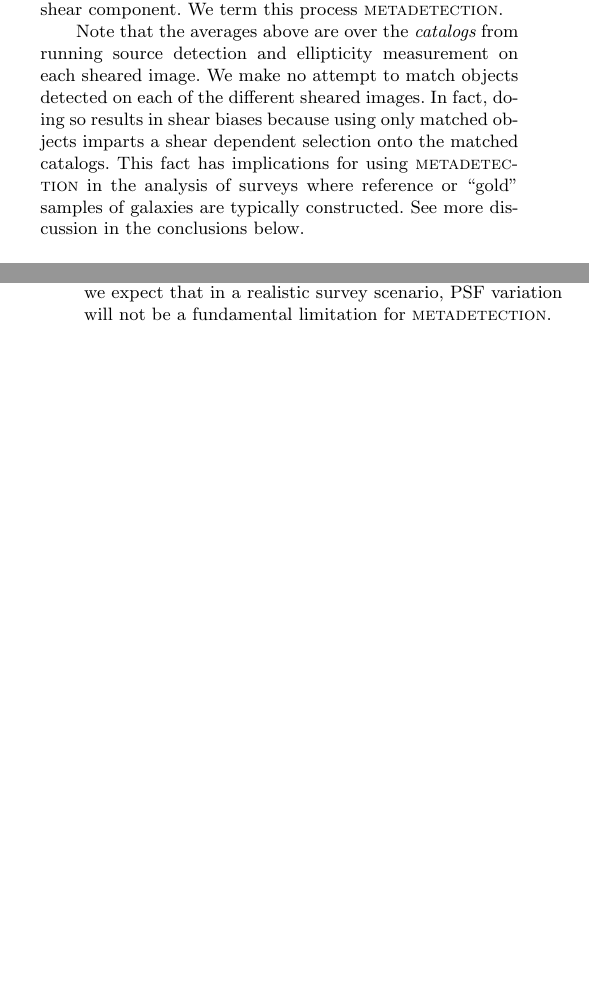
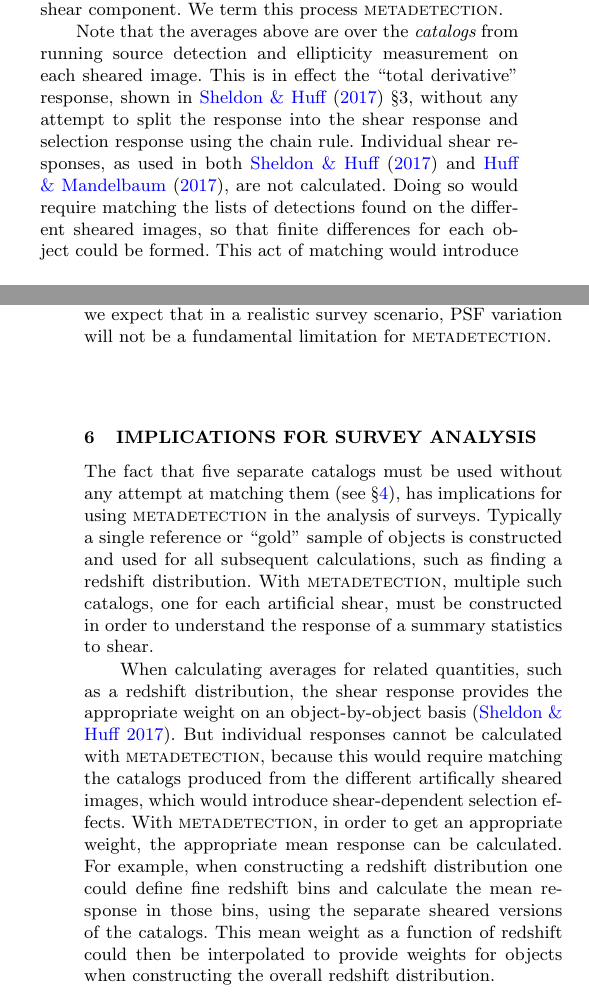
Before and after one commit to esheldon/metadetect-paper, a LaTeX paper (mdet.tex): two parts of the columns of pages 6 and 8 of 10 before the commit and two parts of the columns of pages 6 and 8 of 11 after it, joined at a grey line, cut so that both start at the same text, the shorter picture padded with empty space. Compiled offline with pdfLaTeX; a LaTeX package or settings file that is missing is left out.

Commit message:
added new sec on implications for survey analysis

```diff
--- a/mdet.tex
+++ b/mdet.tex
@@ -665,13 +665,16 @@ where the equation for the response above is for a single shear component. We te
 process \mdet.
 
 Note that the averages above are over the {\it catalogs} from running source
-detection and ellipticity measurement on each sheared image. We make no attempt
-to match objects detected on each of the different sheared images. In fact,
-doing so results in shear biases because using only matched objects imparts a
-shear dependent selection onto the matched catalogs. This fact has implications
-for using \mdet\ in the analysis of surveys where reference or ``gold'' samples
-of galaxies are typically constructed. See more discussion in the conclusions
-below.
+detection and ellipticity measurement on each sheared image. This is in effect
+the ``total derivative'' response, shown in \cite{SheldonMcal2017} \S 3,
+without any attempt to split the response into the shear response and selection
+response using the chain rule.  Individual shear responses, as used in both
+\cite{SheldonMcal2017} and \cite{HuffMcal2017}, are not calculated.  Doing so
+would require matching the lists of detections found on the different sheared
+images, so that finite differences for each object could be formed.  This act
+of matching would introduce the very shear-dependent object detection biases we
+wish to calibrate.  We will discuss the implications of this fact for analyses
+that depend on \mcal\ in \S \ref{sec:wavg}.
 
 \subsection{Results for Simulated Galaxy Pairs}
 \label{sec:mdetpairs}
@@ -766,6 +769,29 @@ find a multiplicative bias of only $-0.00035 +/- 0.00037$.  For LSST many more
 epochs will be available for coadding.   While this test is not conclusive, we
 expect that in a realistic survey scenario, PSF variation will not be a
 fundamental limitation for \mdet.
+
+\section{Implications for Survey Analysis} \label{sec:wavg}
+
+The fact that five separate catalogs must be used without any attempt at
+matching them (see \S \ref{sec:mitigate}), has implications for using \mdet\ in
+the analysis of surveys.  Typically a single reference or ``gold'' sample of
+objects is constructed and used for all subsequent calculations, such as
+finding a redshift distribution.  With \mdet, multiple such catalogs, one for
+each artificial shear, must be constructed in order to understand the response
+of a summary statistics to shear.
+
+When calculating averages for related quantities, such as a redshift
+distribution, the shear response provides the appropriate weight on an
+object-by-object basis \citep{SheldonMcal2017}.  But individual responses
+cannot be calculated with \mdet, because this would require matching the
+catalogs produced from the different artifically sheared images, which would
+introduce shear-dependent selection effects.  With \mdet, in order to get an
+appropriate weight, the appropriate mean response can be calculated.  For
+example, when constructing a redshift distribution one could define fine
+redshift bins and calculate the mean response in those bins, using the separate
+sheared versions of the catalogs. This mean weight as a function of redshift
+could then be interpolated to provide weights for objects when constructing the
+overall redshift distribution.
 
 
 \section{Summary}\label{sec:conc}
```
